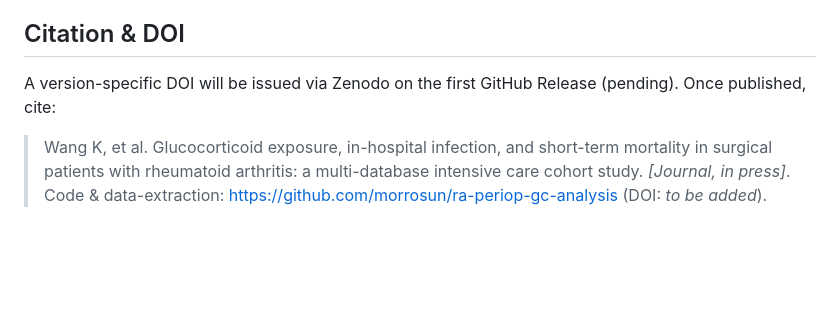
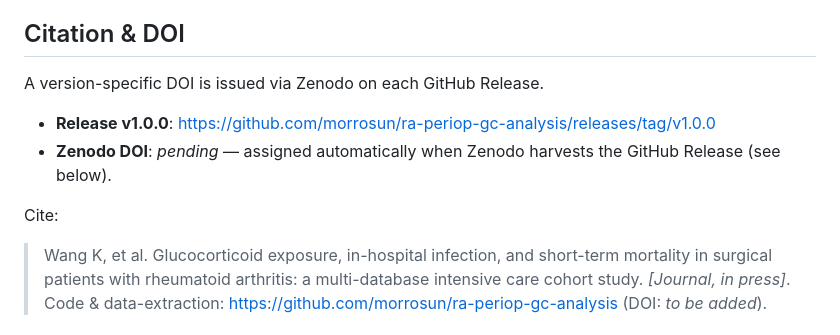
Before and after one commit to morrosun/ra-periop-gc-analysis, a Markdown page: README.md, the part around the change. GitHub-like rendering; blank space fills up the shorter version.

Commit message:
docs: add release link and Zenodo DOI note to citation section

```diff
--- a/README.md
+++ b/README.md
@@ -99,8 +99,12 @@ covered by this license. Database contents remain under their respective PhysioN
 
 ## Citation & DOI
 
-A version-specific DOI will be issued via Zenodo on the first GitHub Release (pending). Once published,
-cite:
+A version-specific DOI is issued via Zenodo on each GitHub Release.
+
+- **Release v1.0.0**: <https://github.com/morrosun/ra-periop-gc-analysis/releases/tag/v1.0.0>
+- **Zenodo DOI**: *pending* — assigned automatically when Zenodo harvests the GitHub Release (see below).
+
+Cite:
 
 > Wang K, et al. Glucocorticoid exposure, in-hospital infection, and short-term mortality in surgical
 > patients with rheumatoid arthritis: a multi-database intensive care cohort study. *[Journal, in press]*.
```
